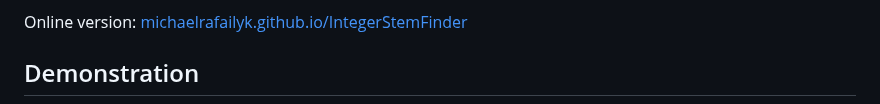
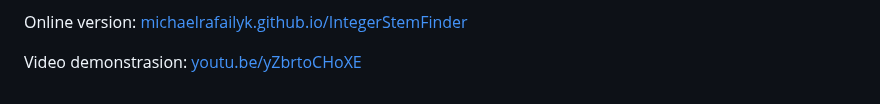
Before and after one commit to michaelrafailyk/IntegerStemFinder, a Markdown page: README.md, the part around one of its changes. Rendered like a GitHub page.

```diff
--- a/README.md
+++ b/README.md
@@ -4,5 +4,5 @@ The progression formulas are taken from a [comment of Linus Romer](https://typed
 
 Online version: [michaelrafailyk.github.io/IntegerStemFinder](https://michaelrafailyk.github.io/IntegerStemFinder/)
 
-## Demonstration
+Video demonstrasion: [youtu.be/yZbrtoCHoXE](https://youtu.be/yZbrtoCHoXE)
 
```
Also changed, not shown: other parts of README.md (+1 -1 lines).
